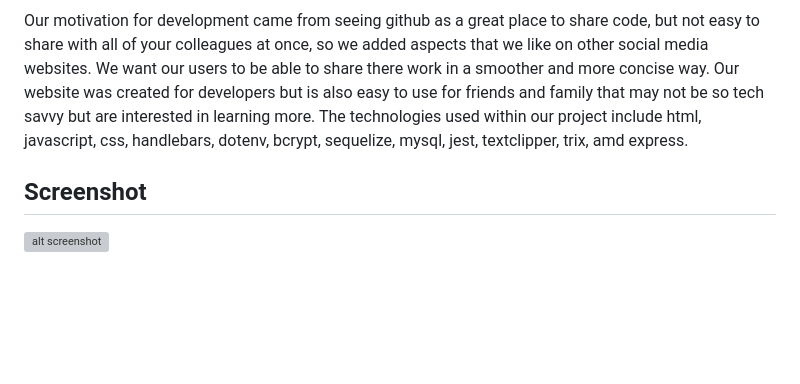
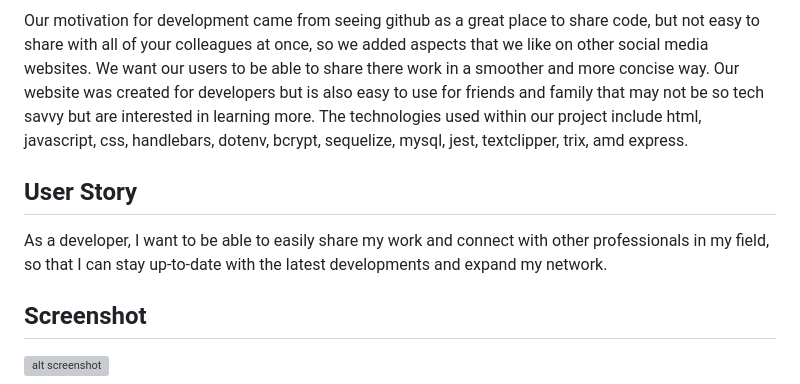
Before and after one commit to brberis/dev-connect-portfolio-sharing, a Markdown page: README.md, the part around the change. Rendered like a GitHub page; blank space fills up the shorter version; grey boxes are pictures that could not be loaded.

```diff
--- a/README.md
+++ b/README.md
@@ -12,6 +12,11 @@ Our app is a social media specifically for developers. Allowing users to create
 
 Our motivation for development came from seeing github as a great place to share code, but not easy to share with all of your colleagues at once, so we added aspects that we like on other social media websites. We want our users to be able to share there work in a smoother and more concise way. Our website was created for developers but is also easy to use for friends and family that may not be so tech savvy but are interested in learning more.
 The technologies used within our project include html, javascript, css,  handlebars, dotenv, bcrypt, sequelize, mysql, jest, textclipper, trix, amd express.
+
+## User Story
+
+As a developer, I want to be able to easily share my work and connect with other professionals in my field, so that I can stay up-to-date with the latest developments and expand my network.
+
 
 ## Screenshot
 
```
